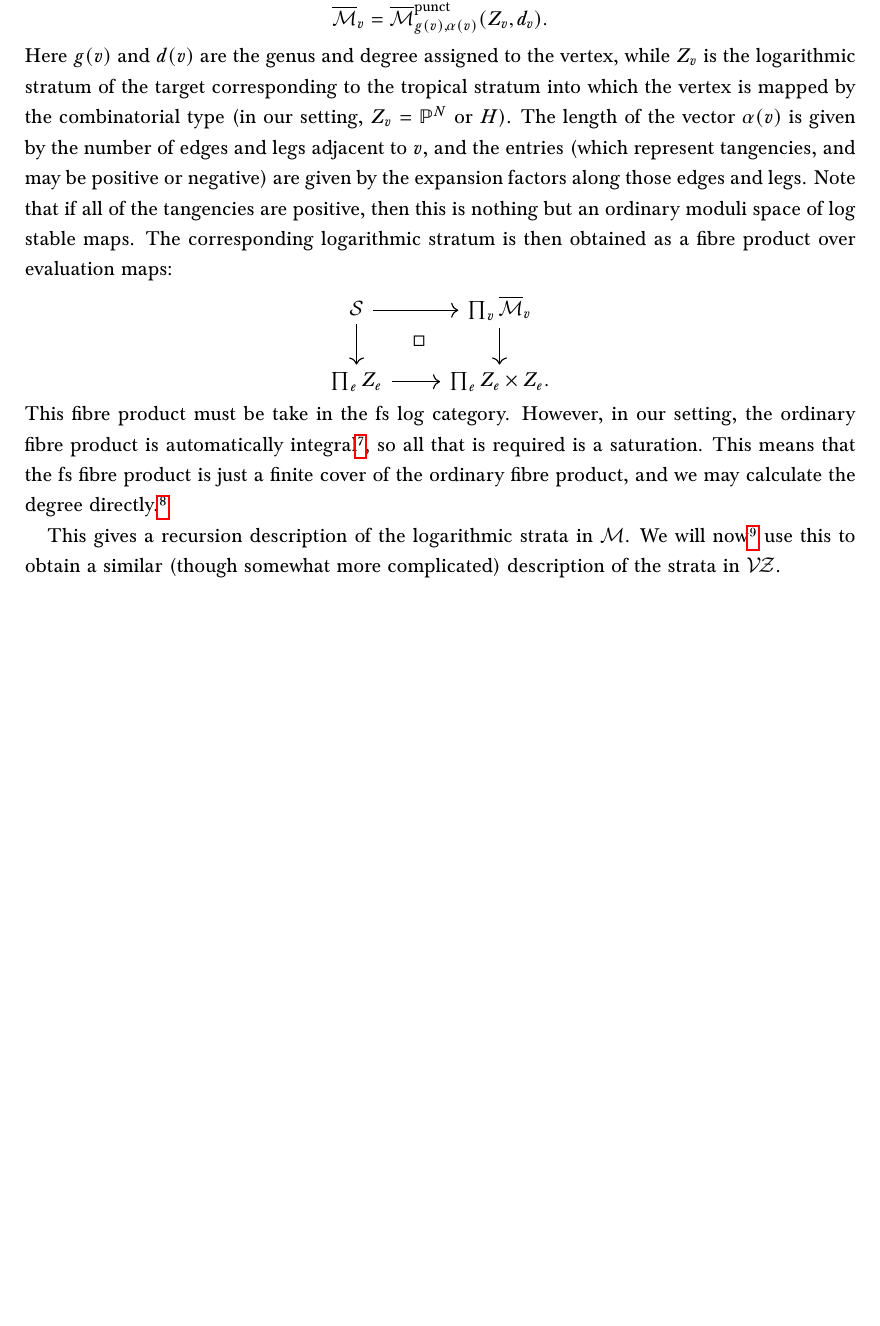
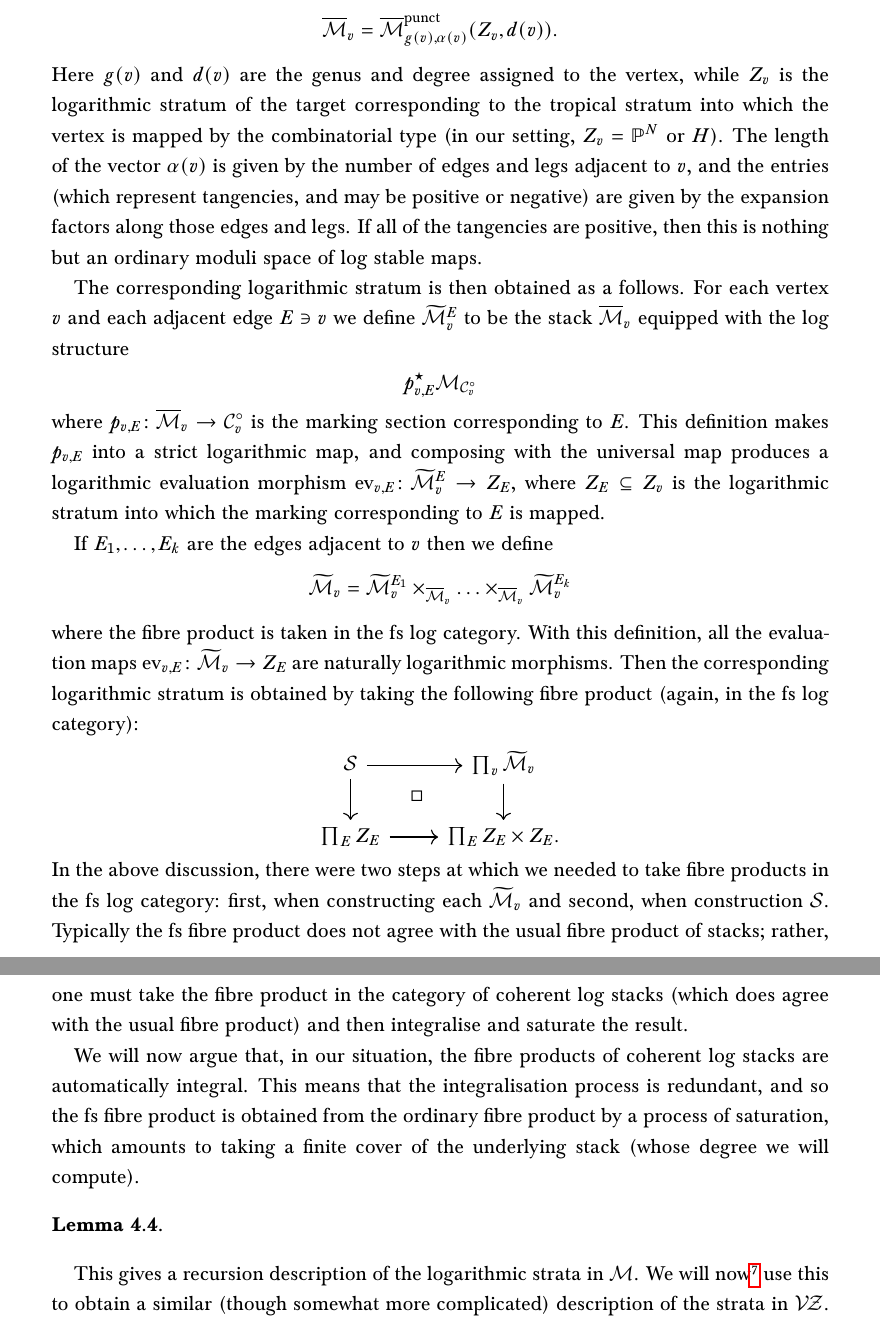
Before and after one commit to navidnabijou/Genus-One-Relative-Radially-Aligned-Maps, a LaTeX paper (GenusOneRelativeMaps.tex): part of page 14 of 32 before the commit and two parts of pages 15 and 16 of 34 after it, the two joined at a grey line, cut so that both start at the same text, the shorter picture padded with empty space. Compiled offline with pdfLaTeX.

Commit message:
Expanded discussion of gluing

```diff
--- a/GenusOneRelativeMaps.tex
+++ b/GenusOneRelativeMaps.tex
@@ -1,6 +1,6 @@
 \documentclass[11pt]{amsart}
 \linespread{1.25}
-\usepackage[margin=3cm]{geometry}
+\usepackage[margin=3.5cm]{geometry}
 
 \usepackage[english]{babel}
 \usepackage{appendix}
@@ -213,6 +213,7 @@
 \newcommand{\Mcal}{\mathcal{M}}
 \newcommand{\Dcal}{\mathcal{D}}
 \newcommand{\Ncal}{\mathcal{N}}
+\newcommand{\Ccal}{\mathcal{C}}
 \newcommand{\Pcal}{\mathcal{P}}
 \newcommand{\Ycal}{\mathcal{Y}}
 \newcommand{\ol}[1]{\overline{#1}}
@@ -262,7 +263,7 @@
 
 \newcommand{\ilemph}[1]{\emph{#1}}
 
-\setcounter{tocdepth}{1}
+\setcounter{tocdepth}{2}
 
 \newcommand{\todo}[1]{\vspace{5mm}\par \noindent
 \framebox{\begin{minipage}[c]{0.95 \textwidth} \tt #1\end{minipage}} \vspace{5mm} \par}
@@ -661,13 +662,29 @@ Now, the logarithmic divisors which are contained in $\Dcal(k)$ are precisely th
 Thus, via the above procedure, we are able to enumerate the irreducible components of $\Dcal(k)$ in a combinatorial manner. The combinatorial type and choice of ray allows us to describe the general element of such a component. What we are still lacking is a recursive description of the components, which we need in order to compute integrals over them. This is the subject of the remainder of this section.
 
 \subsection{Splitting and gluing punctured logarithmic maps}\label{subsection punctured maps} We still start by considering the usual moduli space $\Mcal$ of log stable maps. In \cite{PuncturedMaps}, a recursive description of the logarithmic strata of $\Mcal$ is given, in terms of moduli spaces of punctured maps. As discussed above, the logarithmic strata $\Scal$ of $\Mcal$ are indexed by combinatorial types of tropical curves. Given such a combinatorial type $\Delta$, each vertex $v$ of the associated graph defines a moduli space of punctured stable maps:
-\begin{equation*} \ol\Mcal_v = \Mpunct{g(v)}{\alpha(v)}{Z_v}{d_v}. \end{equation*}
-Here $g(v)$ and $d(v)$ are the genus and degree assigned to the vertex, while $Z_v$ is the logarithmic stratum of the target corresponding to the tropical stratum into which the vertex is mapped by the combinatorial type (in our setting, $Z_v=\PP^N$ or $H$). The length of the vector $\alpha(v)$ is given by the number of edges and legs adjacent to $v$, and the entries (which represent tangencies, and may be positive or negative) are given by the expansion factors along those edges and legs. Note that if all of the tangencies are positive, then this is nothing but an ordinary moduli space of log stable maps. The corresponding logarithmic stratum is then obtained as a fibre product over evaluation maps:
+\begin{equation*} \ol\Mcal_v = \Mpunct{g(v)}{\alpha(v)}{Z_v}{d(v)}. \end{equation*}
+Here $g(v)$ and $d(v)$ are the genus and degree assigned to the vertex, while $Z_v$ is the logarithmic stratum of the target corresponding to the tropical stratum into which the vertex is mapped by the combinatorial type (in our setting, $Z_v=\PP^N$ or $H$). The length of the vector $\alpha(v)$ is given by the number of edges and legs adjacent to $v$, and the entries (which represent tangencies, and may be positive or negative) are given by the expansion factors along those edges and legs. If all of the tangencies are positive, then this is nothing but an ordinary moduli space of log stable maps.
+
+The corresponding logarithmic stratum is then obtained as a follows. For each vertex $v$ and each adjacent edge $E \ni v$ we define $\widetilde\Mcal_v^E$ to be the stack $\ol\Mcal_v$ equipped with the log structure
+\begin{equation*} p_{v,E}^\st \Mcal_{\Ccal_v^\circ} \end{equation*}
+where $p_{v,E} \colon \ol\Mcal_v \to \Ccal_v^\circ$ is the marking section corresponding to $E$. This definition makes $p_{v,E}$ into a strict logarithmic map, and composing with the universal map produces a logarithmic evaluation morphism $\ev_{v,E} \colon \widetilde\Mcal_v^E \to Z_E$, where $Z_E \subseteq Z_v$ is the logarithmic stratum into which the marking corresponding to $E$ is mapped.
+
+If $E_1,\ldots,E_k$ are the edges adjacent to $v$ then we define
+\begin{equation*} \widetilde\Mcal_v = \widetilde\Mcal_v^{E_1} \times_{\ol\Mcal_v} \ldots \times_{\ol\Mcal_v} \widetilde\Mcal_v^{E_k} \end{equation*}
+where the fibre product is taken in the fs log category. With this definition, all the evaluation maps $\ev_{v,E} \colon \widetilde{\Mcal}_v \to Z_E$ are naturally logarithmic morphisms. Then the corresponding logarithmic stratum is obtained by taking the following fibre product (again, in the fs log category):
 \bcd
-\Scal \ar[r] \ar[d] \ar[rd,phantom,"\square"] & \prod_v \ol\Mcal_v \ar[d] \\
-\prod_{e} Z_e \ar[r] & \prod_{e} Z_e\times Z_e.
+\Scal \ar[r] \ar[d] \ar[rd,phantom,"\square"] & \prod_v \widetilde\Mcal_v \ar[d] \\
+\prod_{E} Z_E \ar[r] & \prod_{E} Z_E \times Z_E.
 \ecd
-This fibre product must be take in the fs log category. However, in our setting, the ordinary fibre product is automatically integral\footnote{(Navid) Justify this}, so all that is required is a saturation. This means that the fs fibre product is just a finite cover of the ordinary fibre product, and we may calculate the degree directly.\footnote{(Navid) How, again?}
+In the above discussion, there were two steps at which we needed to take fibre products in the fs log category: first, when constructing each $\widetilde{\Mcal}_v$ and second, when construction $\Scal$. Typically the fs fibre product does not agree with the usual fibre product of stacks; rather, one must take the fibre product in the category of coherent log stacks (which does agree with the usual fibre product) and then integralise and saturate the result.
+
+We will now argue that, in our situation, the fibre products of coherent log stacks are automatically integral. This means that the integralisation process is redundant, and so the fs fibre product is obtained from the ordinary fibre product by a process of saturation, which amounts to taking a finite cover of the underlying stack (whose degree we will compute).
+
+\begin{lemma}
+
+\end{lemma}
+
+
 
 This gives a recursion description of the logarithmic strata in $\Mcal$. We will now\footnote{(Navid) Really, after the next section, which maybe we should move to an appendix} use this to obtain a similar (though somewhat more complicated) description of the strata in $\VZ$.
 
```
Also changed, not shown: GenusOneRelativeMaps.pdf.
